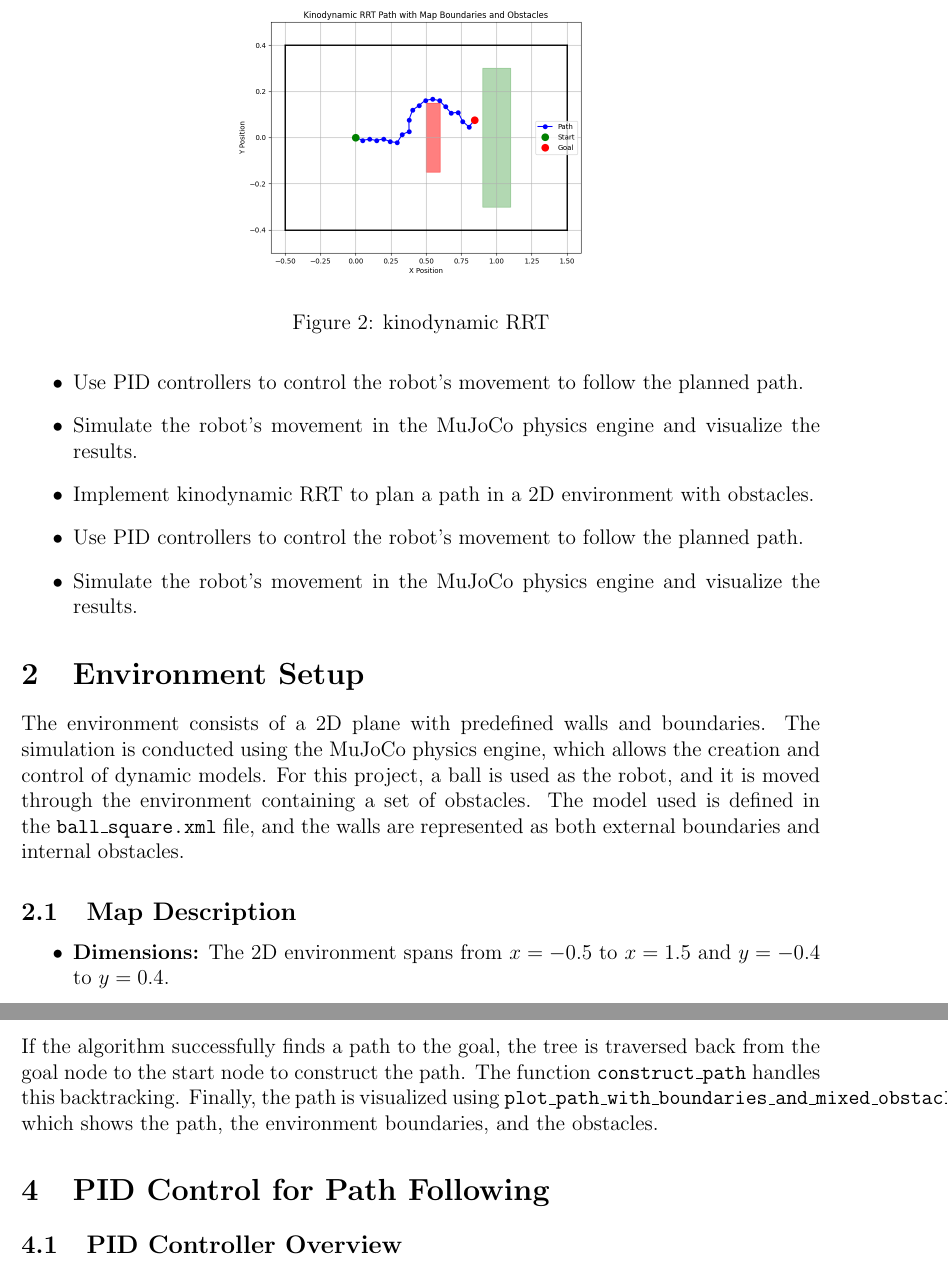
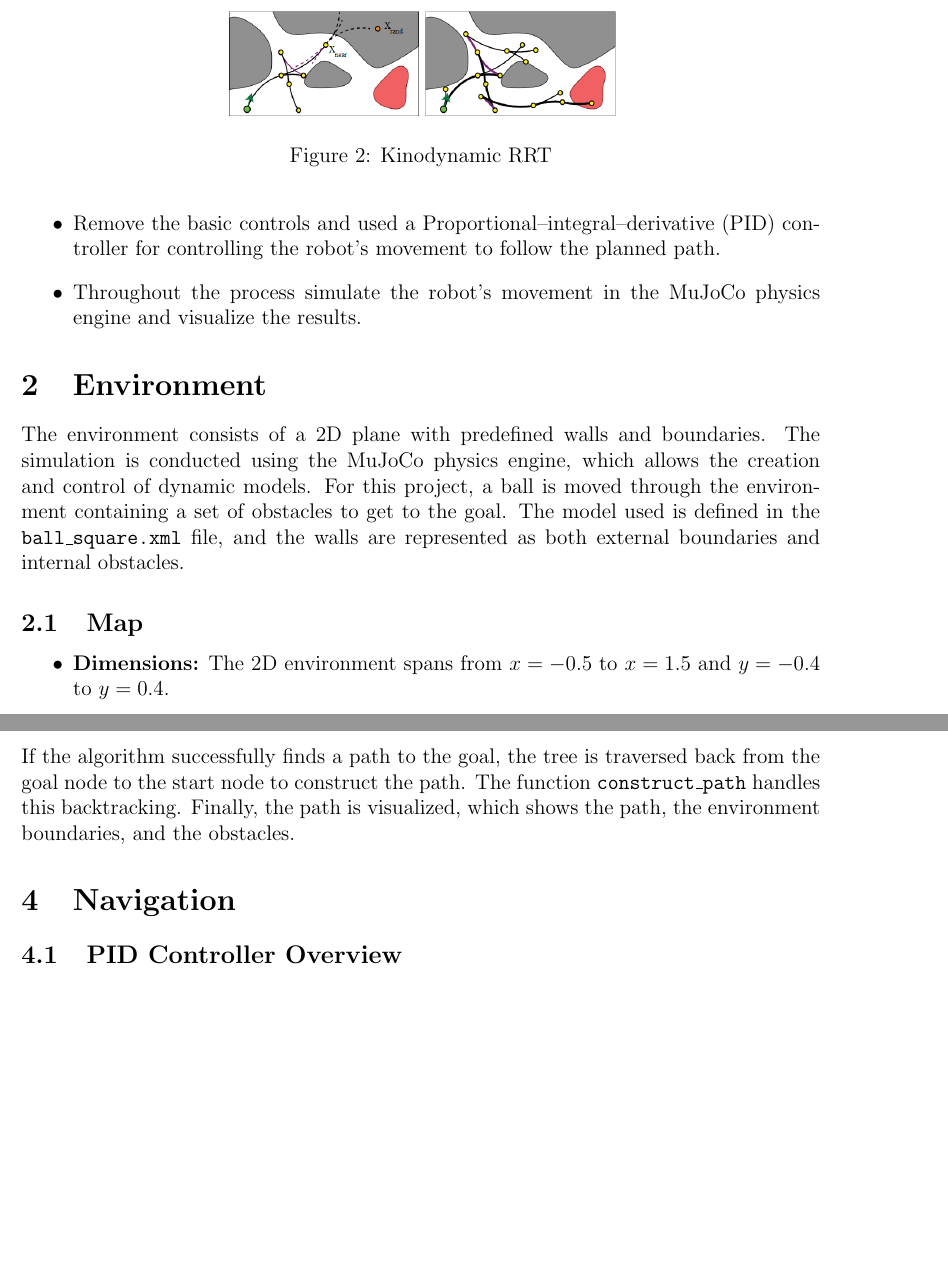
Before and after one commit to VijayendraSai/Advanced-Robotics-Kinodynamic-RRT, a LaTeX document (report/report.tex): two parts of pages 2 and 3 of 4 before the commit and two parts of pages 2 and 4 of 5 after it, joined at a grey line, cut so that both start at the same text, the shorter picture padded with empty space. Compiled offline with pdfLaTeX.

Commit message:
basic report

```diff
--- a/report/report.tex
+++ b/report/report.tex
@@ -1,11 +1,3 @@
-\documentclass[12pt]{article}
-\usepackage{amsmath}
-\usepackage{graphicx}
-\usepackage{amsfonts}
-\usepackage{float}
-\usepackage{geometry}
-\geometry{a4paper, margin=1in}
-
 \documentclass[12pt]{article}
 \usepackage{amsmath}
 \usepackage{graphicx}
@@ -31,32 +24,25 @@ The main challenge is efficiently generating a collision-free path from a start
     \item The first step was creating a basic path finding technique in a 3D environment with a rectangular obstacle and using Dijkstra for path selection. The control were set values with a ramp up and slow down for controlling the velocity.
-
     \begin{figure}[h!]
       \centering
       \includegraphics[width=0.5\textwidth]{./images/trapezoidal.png}
       \caption{Trapezoidal decomposition (\(\mathcal{C} = \mathbb{R}^3_{\text{max}}\))}
       \label{fig:sample_image}
     \end{figure}
-
     \item Next we upgraded the Trapezoidal decomposition to a kinodynamic RRT for better path finding with a safety margin around the obstacles.
-
     \begin{figure}[h!]
     \centering
-      \includegraphics[width=0.5\textwidth]{./images/path.png}
-      \caption{kinodynamic RRT}
+      \includegraphics[width=0.5\textwidth]{./images/kinodyanmics.png}
+      \caption{Kinodynamic RRT}
       \label{fig:sample_image}
     \end{figure}
-
-    \item Use PID controllers to control the robot's movement to follow the planned path.
-    \item Simulate the robot's movement in the MuJoCo physics engine and visualize the results.
-    \item Implement kinodynamic RRT to plan a path in a 2D environment with obstacles.
-    \item Use PID controllers to control the robot's movement to follow the planned path.
-    \item Simulate the robot's movement in the MuJoCo physics engine and visualize the results.
+    \item Remove the basic controls and used a Proportional–integral–derivative (PID) controller for controlling the robot's movement to follow the planned path.
+    \item Throughout the process simulate the robot's movement in the MuJoCo physics engine and visualize the results.
 \end{itemize}
 
-\section{Environment Setup}
-The environment consists of a 2D plane with predefined walls and boundaries. The simulation is conducted using the MuJoCo physics engine, which allows the creation and control of dynamic models. For this project, a ball is used as the robot, and it is moved through the environment containing a set of obstacles. The model used is defined in the \texttt{ball\_square.xml} file, and the walls are represented as both external boundaries and internal obstacles.
+\section{Environment}
+The environment consists of a 2D plane with predefined walls and boundaries. The simulation is conducted using the MuJoCo physics engine, which allows the creation and control of dynamic models. For this project, a ball is moved through the environment containing a set of obstacles to get to the goal. The model used is defined in the \texttt{ball\_square.xml} file, and the walls are represented as both external boundaries and internal obstacles.
 
-\subsection{Map Description}
+\subsection{Map}
 \begin{itemize}
     \item \textbf{Dimensions:} The 2D environment spans from $x = -0.5$ to $x = 1.5$ and $y = -0.4$ to $y = 0.4$.
     \item \textbf{Obstacles:} A rectangular obstacle is placed in the middle of the environment between coordinates (0.5, -0.15) and (0.6, 0.15), acting as a wall.
@@ -85,9 +86,9 @@ This process repeats until the robot reaches the goal area or a maximum number o
 Collision detection is handled by the function \texttt{is\_collision\_free}, which checks if the robot’s new position lies within any of the obstacle regions or the environment boundaries. A safety margin is applied to ensure that the robot does not approach obstacles too closely.
 
 \subsection{Path Construction}
-If the algorithm successfully finds a path to the goal, the tree is traversed back from the goal node to the start node to construct the path. The function \texttt{construct\_path} handles this backtracking. Finally, the path is visualized using \texttt{plot\_path\_with\_boundaries\_and\_mixed\_obstacles}, which shows the path, the environment boundaries, and the obstacles.
+If the algorithm successfully finds a path to the goal, the tree is traversed back from the goal node to the start node to construct the path. The function \texttt{construct\_path} handles this backtracking. Finally, the path is visualized, which shows the path, the environment boundaries, and the obstacles.
 
-\section{PID Control for Path Following}
+\section{Navigation}
 
 \subsection{PID Controller Overview}
 Proportional-Integral-Derivative (PID) controllers are commonly used in control systems to achieve stable and accurate control. In this project, two PID controllers are implemented: one for controlling the movement of the ball in the $x$-direction and the other for the $y$-direction. Each controller computes the control input based on the error between the current and target positions, aiming to reduce this error over time.
```
Also changed, not shown: report/report.tex (26 more changed lines).
